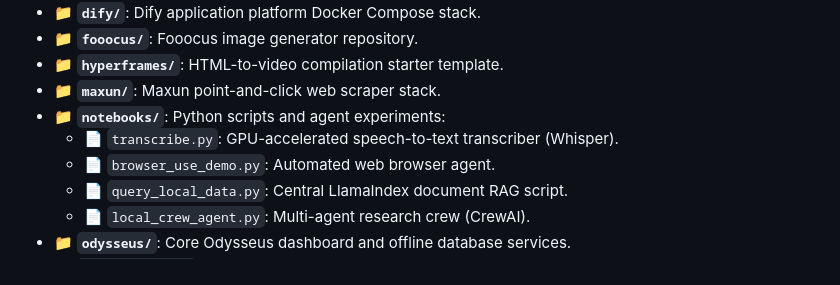
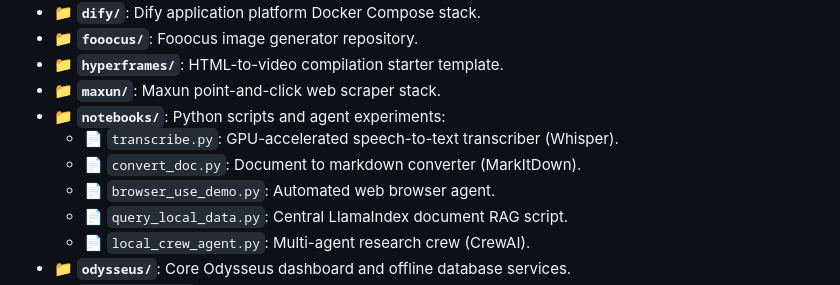
Before and after one commit to Hassan-Raza-Shaikh/local-ai-workspace, a Markdown page: README.md, the part around the change. Drawn GitHub-style.

Commit message:
Update README.md notebooks mapping to include convert_doc.py

```diff
--- a/README.md
+++ b/README.md
@@ -53,6 +53,7 @@ When activated via the launcher, your local services map to the following addres
 *   📁 **`maxun/`**: Maxun point-and-click web scraper stack.
 *   📁 **`notebooks/`**: Python scripts and agent experiments:
     *   📄 `transcribe.py`: GPU-accelerated speech-to-text transcriber (Whisper).
+    *   📄 `convert_doc.py`: Document to markdown converter (MarkItDown).
     *   📄 `browser_use_demo.py`: Automated web browser agent.
     *   📄 `query_local_data.py`: Central LlamaIndex document RAG script.
     *   📄 `local_crew_agent.py`: Multi-agent research crew (CrewAI).
```
